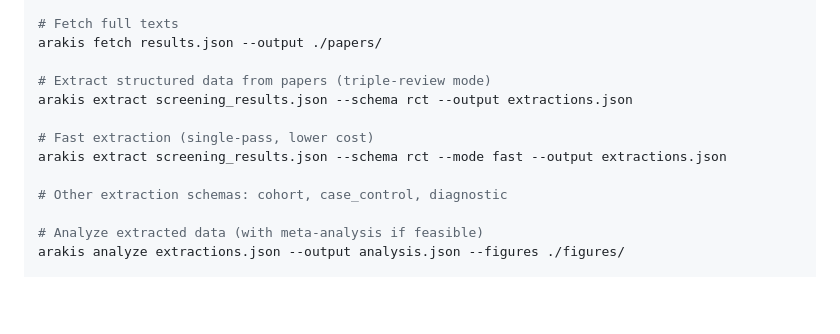
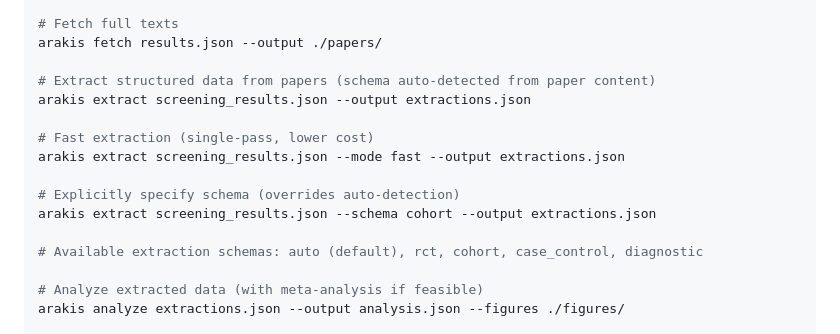
Before and after one commit to mustafa-boorenie/arakis, a Markdown page: CLAUDE.md, the part around the change. Drawn GitHub-style; blank space fills up the shorter version.

Commit message:
Document extract command auto-detect schema in CLAUDE.md
Updated examples to show schema is auto-detected by default from paper
titles and abstracts.

Co-Authored-By: Claude Opus 4.5 <noreply@anthropic.com>

```diff
--- a/CLAUDE.md
+++ b/CLAUDE.md
@@ -113,13 +113,16 @@ arakis screen results.json --include "Human RCTs" --no-dual-review --human-revie
 # Fetch full texts
 arakis fetch results.json --output ./papers/
 
-# Extract structured data from papers (triple-review mode)
-arakis extract screening_results.json --schema rct --output extractions.json
+# Extract structured data from papers (schema auto-detected from paper content)
+arakis extract screening_results.json --output extractions.json
 
 # Fast extraction (single-pass, lower cost)
-arakis extract screening_results.json --schema rct --mode fast --output extractions.json
+arakis extract screening_results.json --mode fast --output extractions.json
 
-# Other extraction schemas: cohort, case_control, diagnostic
+# Explicitly specify schema (overrides auto-detection)
+arakis extract screening_results.json --schema cohort --output extractions.json
+
+# Available extraction schemas: auto (default), rct, cohort, case_control, diagnostic
 
 # Analyze extracted data (with meta-analysis if feasible)
 arakis analyze extractions.json --output analysis.json --figures ./figures/
```
